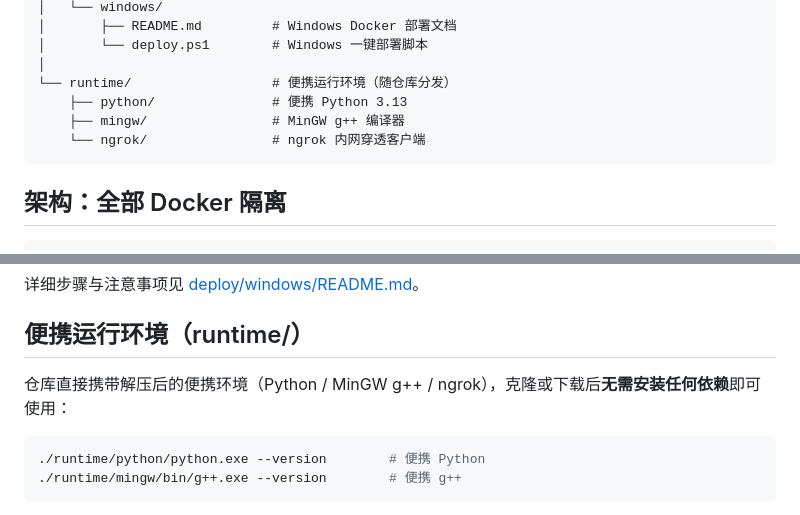
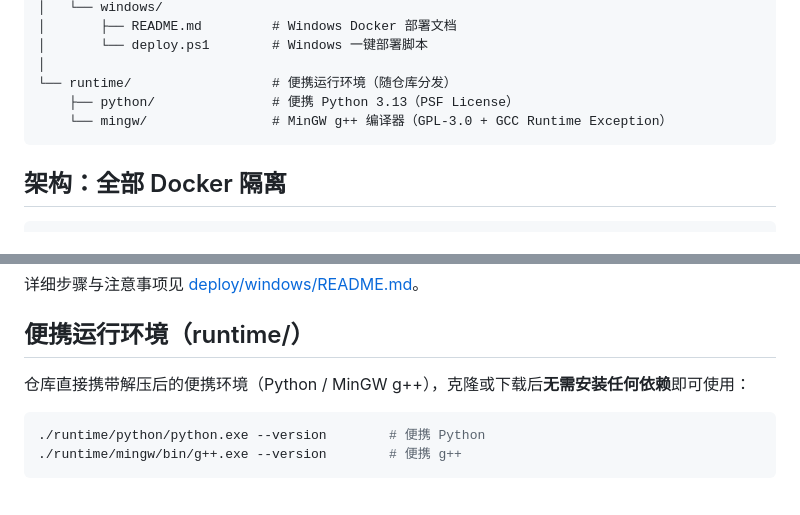
Before and after one commit to 702466327/c-programming-practice, a Markdown page: README.md, 2 parts joined by grey strips. Drawn GitHub-style.

Commit message:
移除专有组件 ngrok (本地与仓库), 更新便携环境说明

````diff
--- a/README.md
+++ b/README.md
@@ -44,9 +44,8 @@ project/
 │       └── deploy.ps1        # Windows 一键部署脚本
 │
 └── runtime/                  # 便携运行环境（随仓库分发）
-    ├── python/               # 便携 Python 3.13
-    ├── mingw/                # MinGW g++ 编译器
-    └── ngrok/                # ngrok 内网穿透客户端
+    ├── python/               # 便携 Python 3.13（PSF License）
+    └── mingw/                # MinGW g++ 编译器（GPL-3.0 + GCC Runtime Exception）
 ```
 
 ## 架构：全部 Docker 隔离
@@ -86,7 +85,7 @@ powershell -ExecutionPolicy Bypass -File deploy\windows\deploy.ps1
 
 ## 便携运行环境（runtime/）
 
-仓库直接携带解压后的便携环境（Python / MinGW g++ / ngrok），克隆或下载后**无需安装任何依赖**即可使用：
+仓库直接携带解压后的便携环境（Python / MinGW g++），克隆或下载后**无需安装任何依赖**即可使用：
 
 ```bash
 ./runtime/python/python.exe --version        # 便携 Python
````
